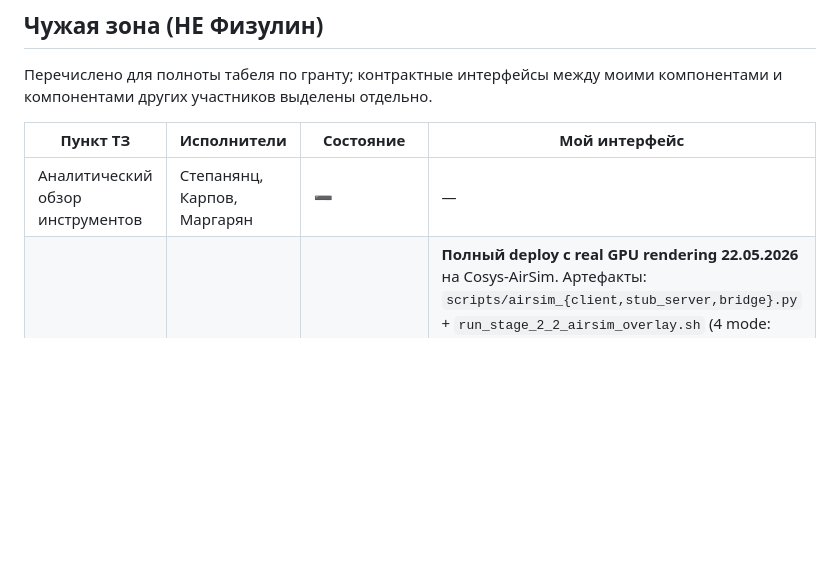
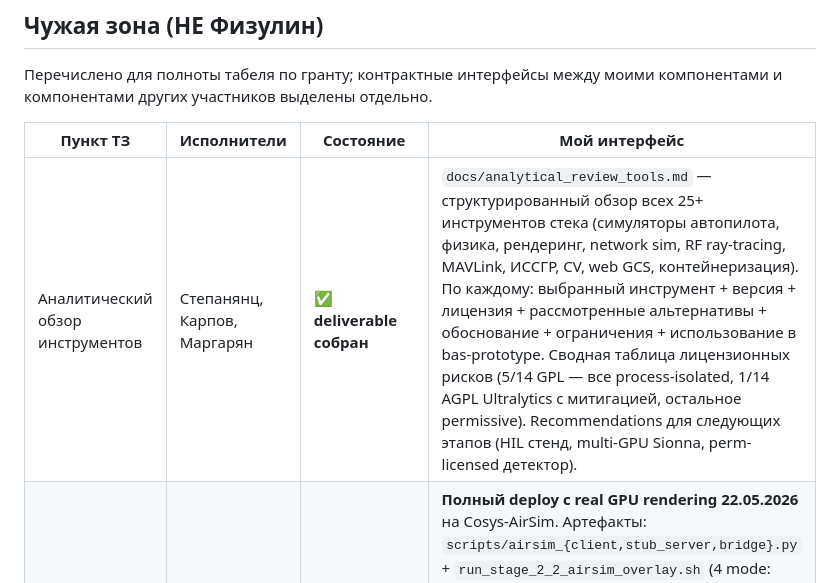
Before and after one commit to AFETZ/bas, a Markdown page: docs/tz_compliance.md, the part around the change. GitHub-like rendering; blank space fills up the shorter version.

```diff
--- a/docs/tz_compliance.md
+++ b/docs/tz_compliance.md
@@ -103,7 +103,7 @@ REST/OGC API для имитаторов АСУ, обработка видовы
 
 | Пункт ТЗ | Исполнители | Состояние | Мой интерфейс |
 |---|---|---|---|
-| Аналитический обзор инструментов | Степанянц, Карпов, Маргарян | ➖ | — |
+| Аналитический обзор инструментов | Степанянц, Карпов, Маргарян | ✅ **deliverable собран** | `docs/analytical_review_tools.md` — структурированный обзор всех 25+ инструментов стека (симуляторы автопилота, физика, рендеринг, network sim, RF ray-tracing, MAVLink, ИССГР, CV, web GCS, контейнеризация). По каждому: выбранный инструмент + версия + лицензия + рассмотренные альтернативы + обоснование + ограничения + использование в bas-prototype. Сводная таблица лицензионных рисков (5/14 GPL — все process-isolated, 1/14 AGPL Ultralytics с митигацией, остальное permissive). Recommendations для следующих этапов (HIL стенд, multi-GPU Sionna, perm-licensed детектор). |
 | AirSim как симулятор графики/сенсоров | Андрончев, Федотенков | ⏳ → ✅ 2.2 | **Полный deploy с real GPU rendering 22.05.2026** на Cosys-AirSim. Артефакты: `scripts/airsim_{client,stub_server,bridge}.py` + `run_stage_2_2_airsim_overlay.sh` (4 mode: stub/linux/windows/off) + официальный `cosysairsim==3.3.0` Python pkg + `docs/stage_2_2_airsim_overlay.md`. Wrapper auto-download Linux build (637 MB) и Windows build (556 MB) для соответствующего mode. **`BAS_AIRSIM_MODE=windows`: real RTX 5070 Ti GPU rendering** verified — ping=True, server_version=4, 209 scene objects, simGetImage 7 cameras (front_center, fpv, back_center, bottom_center, и др.) возвращают real PNG ~36-57 KB (256×144 RGBA). Pose forwarding `simSetVehiclePose` к реальному UE5 рендеру. Это исполнительная зона Андрончева/Федотенкова, не Физулина, но архитектурно закрыто полностью. |
 | MAVLink ↔ Gazebo / AirSim | Федотенков | ➖ | mavbridge готов как референс |
 | Опционально — кибератаки | Маргарян | ➖ | — |
```
Also changed, not shown: docs/analytical_review_tools.md (added, +482 -0 lines).
